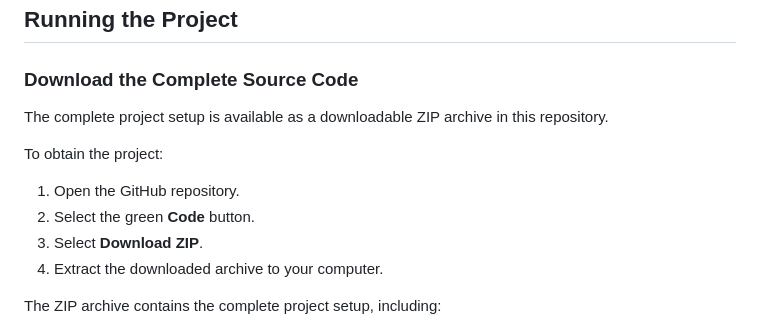
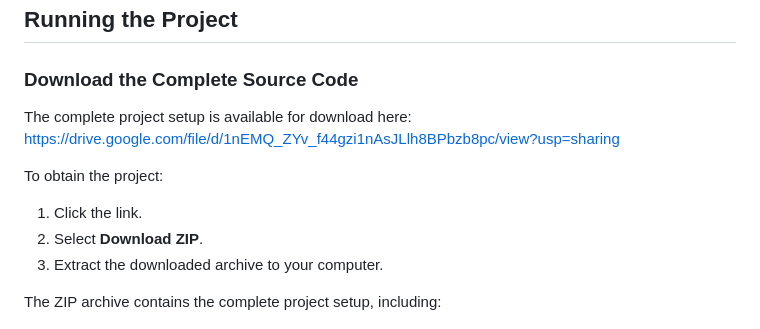
Before and after one commit to Sasthi01/SASTHI-PORTFOLIO, a Markdown page: README_Honours.md, the part around the change. Rendered like a GitHub page.

Commit message:
Revise download instructions in README_Honours.md
Updated download instructions for the project source code.

```diff
--- a/README_Honours.md
+++ b/README_Honours.md
@@ -243,13 +243,12 @@ The system also identified nutrients that could not be adequately supplied in ce
 
 ### Download the Complete Source Code
 
-The complete project setup is available as a downloadable ZIP archive in this repository.
+The complete project setup is available for download here: https://drive.google.com/file/d/1nEMQ_ZYv_f44gzi1nAsJLlh8BPbzb8pc/view?usp=sharing
 
 To obtain the project:
 
-1. Open the GitHub repository.
-2. Select the green **Code** button.
-3. Select **Download ZIP**.
+1. Click the link.
+2. Select **Download ZIP**.
 4. Extract the downloaded archive to your computer.
 
 The ZIP archive contains the complete project setup, including:
```
